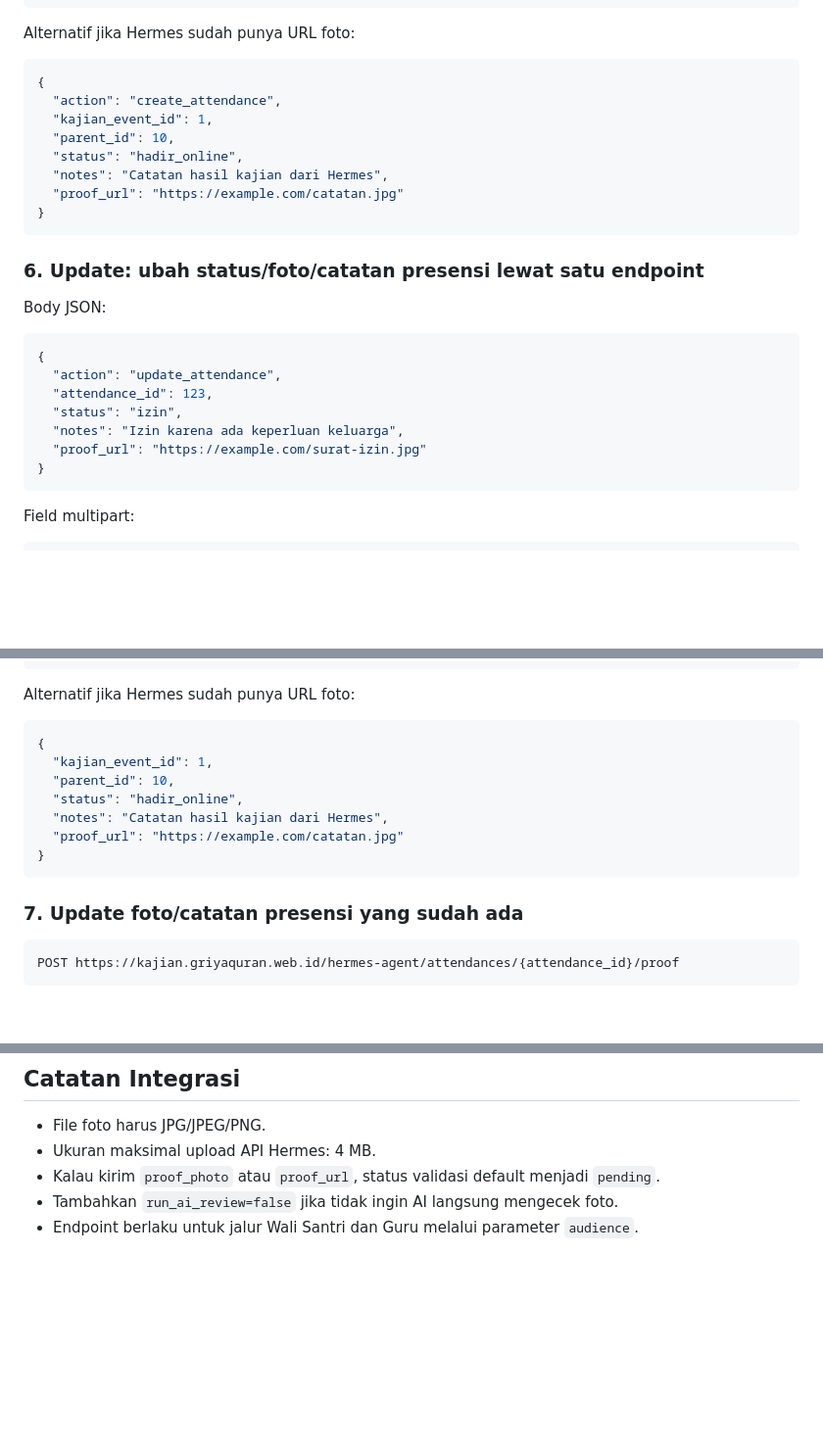
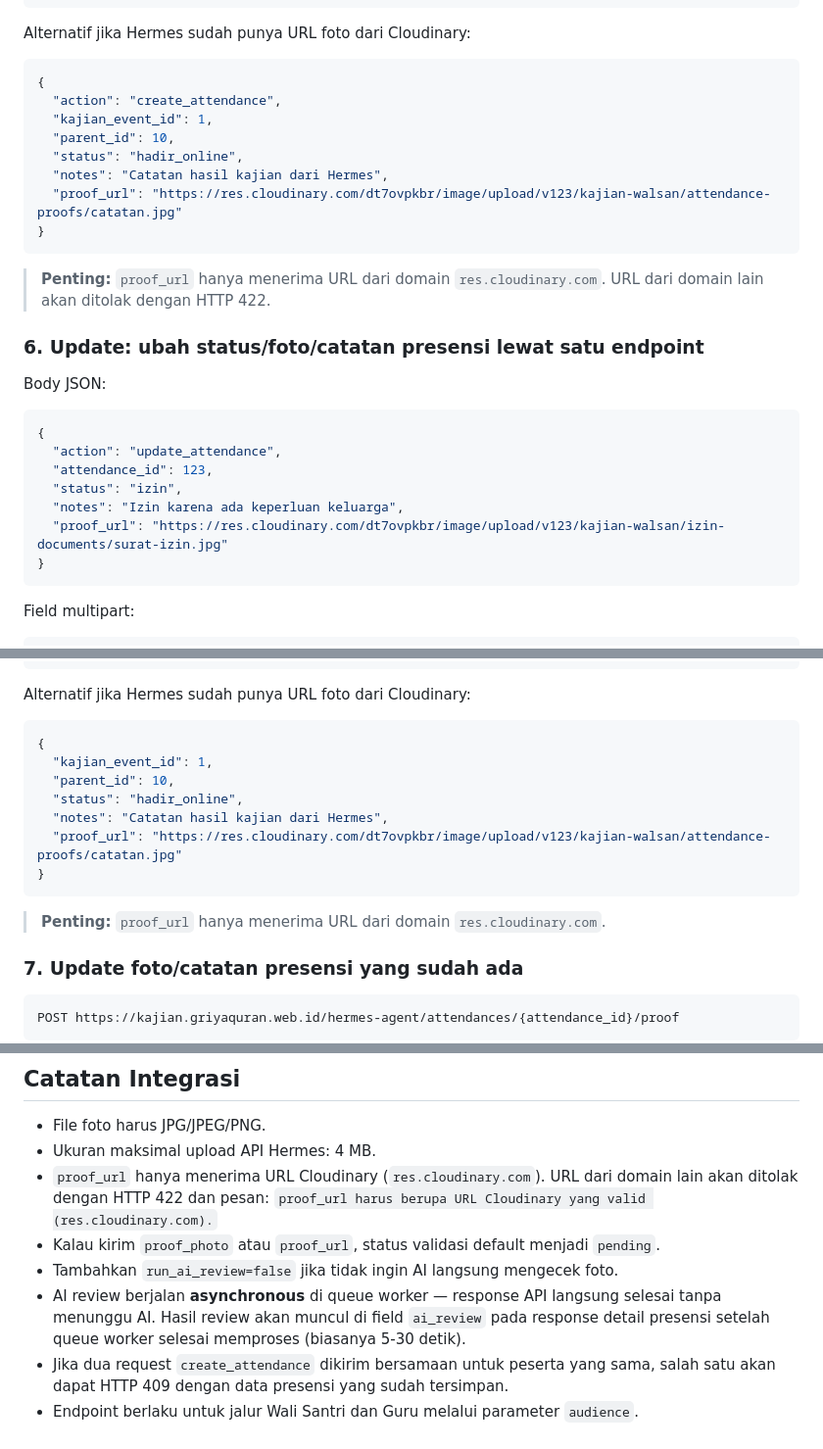
Before and after one commit to miqbalputra/kajian-walsan-gq, a Markdown page: HERMES_AGENT_API.md, 3 parts joined by grey strips. Shown at 98% size. Rendered like a GitHub page; blank space fills up the shorter version.

Commit message:
docs: update HERMES_AGENT_API.md untuk perubahan terbaru
Sinkronkan dokumentasi dengan 3 fix Hermes Agent API:

- proof_url: semua contoh URL diganti dari example.com ke
  res.cloudinary.com, tambah catatan "hanya menerima Cloudinary"
- AI review: tambah catatan "asynchronous di queue worker, response
  langsung selesai tanpa menunggu AI"
- Race condition: tambah catatan "dua request bersamaan akan dapat 409"

````diff
--- a/HERMES_AGENT_API.md
+++ b/HERMES_AGENT_API.md
@@ -197,7 +197,7 @@ curl -X POST "https://kajian.griyaquran.web.id/hermes-agent" \
   -F "proof_photo=@catatan.jpg"
 ```
 
-Alternatif jika Hermes sudah punya URL foto:
+Alternatif jika Hermes sudah punya URL foto dari Cloudinary:
 
 ```json
 {
@@ -206,9 +206,11 @@ Alternatif jika Hermes sudah punya URL foto:
   "parent_id": 10,
   "status": "hadir_online",
   "notes": "Catatan hasil kajian dari Hermes",
-  "proof_url": "https://example.com/catatan.jpg"
+  "proof_url": "https://res.cloudinary.com/dt7ovpkbr/image/upload/v123/kajian-walsan/attendance-proofs/catatan.jpg"
 }
 ```
+
+> **Penting:** `proof_url` hanya menerima URL dari domain `res.cloudinary.com`. URL dari domain lain akan ditolak dengan HTTP 422.
 
 ### 6. Update: ubah status/foto/catatan presensi lewat satu endpoint
 
@@ -220,7 +222,7 @@ Body JSON:
   "attendance_id": 123,
   "status": "izin",
   "notes": "Izin karena ada keperluan keluarga",
-  "proof_url": "https://example.com/surat-izin.jpg"
+  "proof_url": "https://res.cloudinary.com/dt7ovpkbr/image/upload/v123/kajian-walsan/izin-documents/surat-izin.jpg"
 }
 ```
 
@@ -438,7 +441,7 @@ curl -X POST "https://kajian.griyaquran.web.id/hermes-agent/attendances/manual"
   -F "proof_photo=@catatan.jpg"
 ```
 
-Alternatif jika Hermes sudah punya URL foto:
+Alternatif jika Hermes sudah punya URL foto dari Cloudinary:
 
 ```json
 {
@@ -446,9 +449,11 @@ Alternatif jika Hermes sudah punya URL foto:
   "parent_id": 10,
   "status": "hadir_online",
   "notes": "Catatan hasil kajian dari Hermes",
-  "proof_url": "https://example.com/catatan.jpg"
+  "proof_url": "https://res.cloudinary.com/dt7ovpkbr/image/upload/v123/kajian-walsan/attendance-proofs/catatan.jpg"
 }
 ```
+
+> **Penting:** `proof_url` hanya menerima URL dari domain `res.cloudinary.com`.
 
 ### 7. Update foto/catatan presensi yang sudah ada
 
@@ -470,6 +475,9 @@ curl -X POST "https://kajian.griyaquran.web.id/hermes-agent/attendances/123/proo
 
 - File foto harus JPG/JPEG/PNG.
 - Ukuran maksimal upload API Hermes: 4 MB.
+- `proof_url` hanya menerima URL Cloudinary (`res.cloudinary.com`). URL dari domain lain akan ditolak dengan HTTP 422 dan pesan: `proof_url harus berupa URL Cloudinary yang valid (res.cloudinary.com).`
 - Kalau kirim `proof_photo` atau `proof_url`, status validasi default menjadi `pending`.
 - Tambahkan `run_ai_review=false` jika tidak ingin AI langsung mengecek foto.
+- AI review berjalan **asynchronous** di queue worker — response API langsung selesai tanpa menunggu AI. Hasil review akan muncul di field `ai_review` pada response detail presensi setelah queue worker selesai memproses (biasanya 5-30 detik).
+- Jika dua request `create_attendance` dikirim bersamaan untuk peserta yang sama, salah satu akan dapat HTTP 409 dengan data presensi yang sudah tersimpan.
 - Endpoint berlaku untuk jalur Wali Santri dan Guru melalui parameter `audience`.
````
Also changed, not shown: other parts of HERMES_AGENT_API.md (+2 -1 lines).
